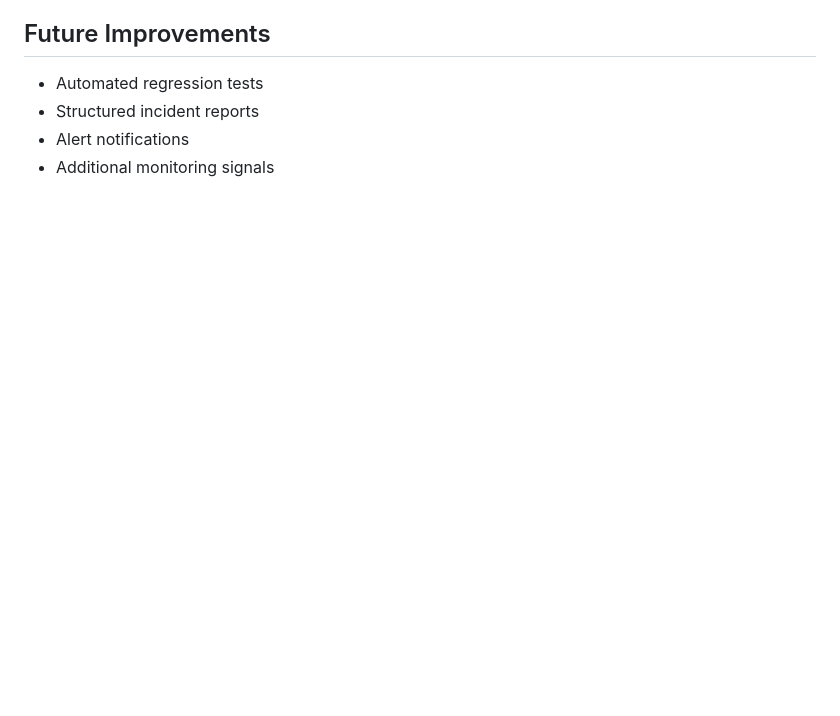
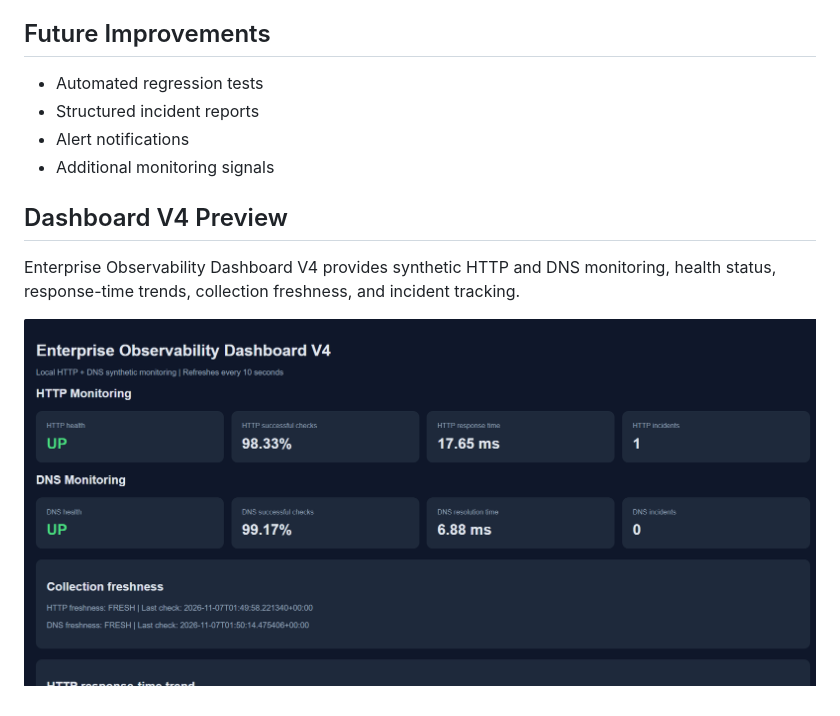
Before and after one commit to Julekha89/enterprise-observability-architect-lab, a Markdown page: README.md, the part around the change. GitHub-like rendering; pictures changed too: docs/screenshots/dashboard-v4.png (added); blank space fills up the shorter version.

Commit message:
Add Dashboard V4 screenshot to README

```diff
--- a/README.md
+++ b/README.md
@@ -58,3 +58,9 @@ Correlation results provide diagnostic hypotheses rather than definitive root-ca
 - Structured incident reports
 - Alert notifications
 - Additional monitoring signals
+
+## Dashboard V4 Preview
+
+Enterprise Observability Dashboard V4 provides synthetic HTTP and DNS monitoring, health status, response-time trends, collection freshness, and incident tracking.
+
+![Enterprise Observability Dashboard V4](docs/screenshots/dashboard-v4.png)
```
